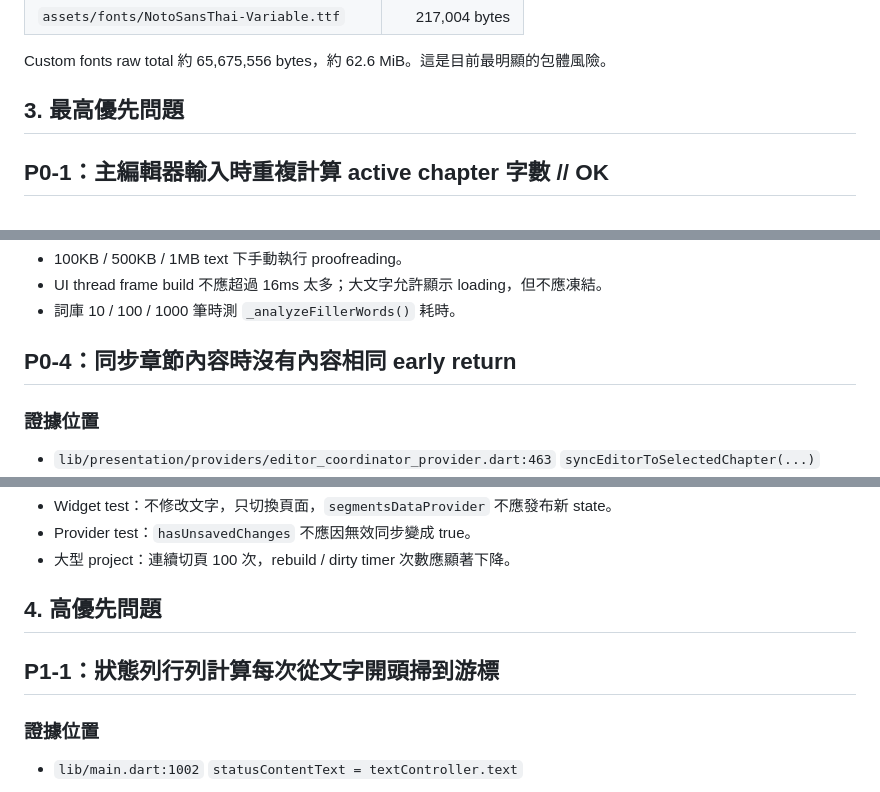
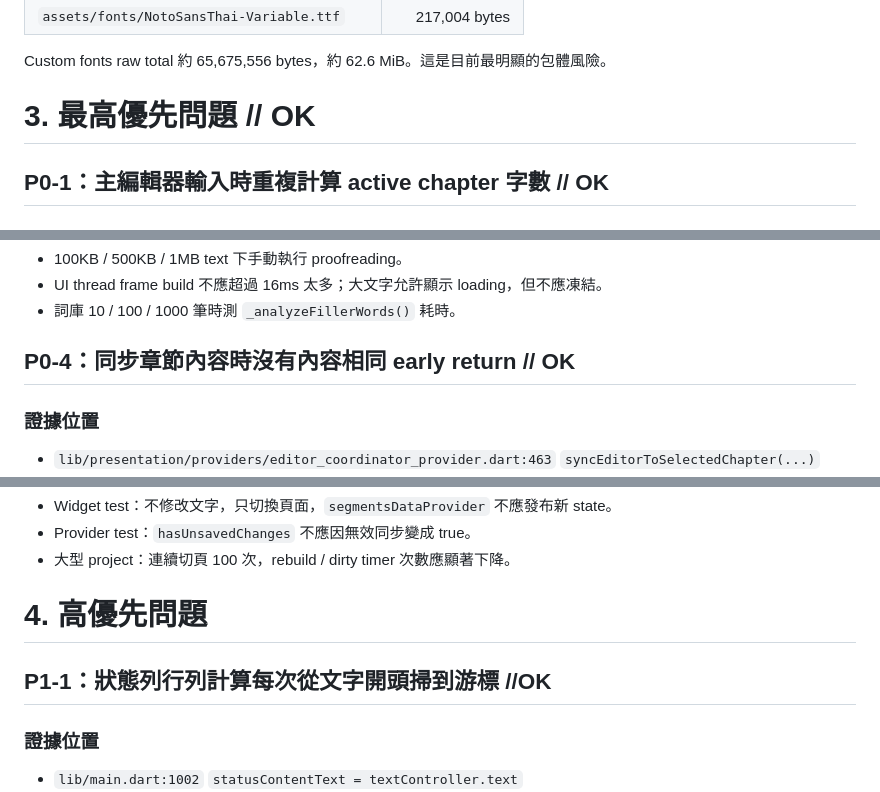
Before and after one commit to Heyairu/Monogatari-Assistant-FE, a Markdown page: dart_edition/260605_Codex_Report.md, 3 parts joined by grey strips. GitHub-like rendering.

```diff
--- a/dart_edition/260605_Codex_Report.md
+++ b/dart_edition/260605_Codex_Report.md
@@ -61,7 +61,7 @@
 
 Custom fonts raw total 約 65,675,556 bytes，約 62.6 MiB。這是目前最明顯的包體風險。
 
-## 3. 最高優先問題
+# 3. 最高優先問題 // OK
 
 ## P0-1：主編輯器輸入時重複計算 active chapter 字數 // OK
 
@@ -318,7 +318,7 @@ UI 只負責：
 - UI thread frame build 不應超過 16ms 太多；大文字允許顯示 loading，但不應凍結。
 - 詞庫 10 / 100 / 1000 筆時測 `_analyzeFillerWords()` 耗時。
 
-## P0-4：同步章節內容時沒有內容相同 early return
+## P0-4：同步章節內容時沒有內容相同 early return // OK
 
 ### 證據位置
 
@@ -406,9 +406,9 @@ ref.read(segmentsDataProvider.notifier).updateSegmentsData((_) => copiedSegments
 - Provider test：`hasUnsavedChanges` 不應因無效同步變成 true。
 - 大型 project：連續切頁 100 次，rebuild / dirty timer 次數應顯著下降。
 
-## 4. 高優先問題
+# 4. 高優先問題
 
-## P1-1：狀態列行列計算每次從文字開頭掃到游標
+## P1-1：狀態列行列計算每次從文字開頭掃到游標 //OK
 
 ### 證據位置
 
```
Also changed, not shown: other parts of dart_edition/260605_Codex_Report.md (+5 -5 lines).
